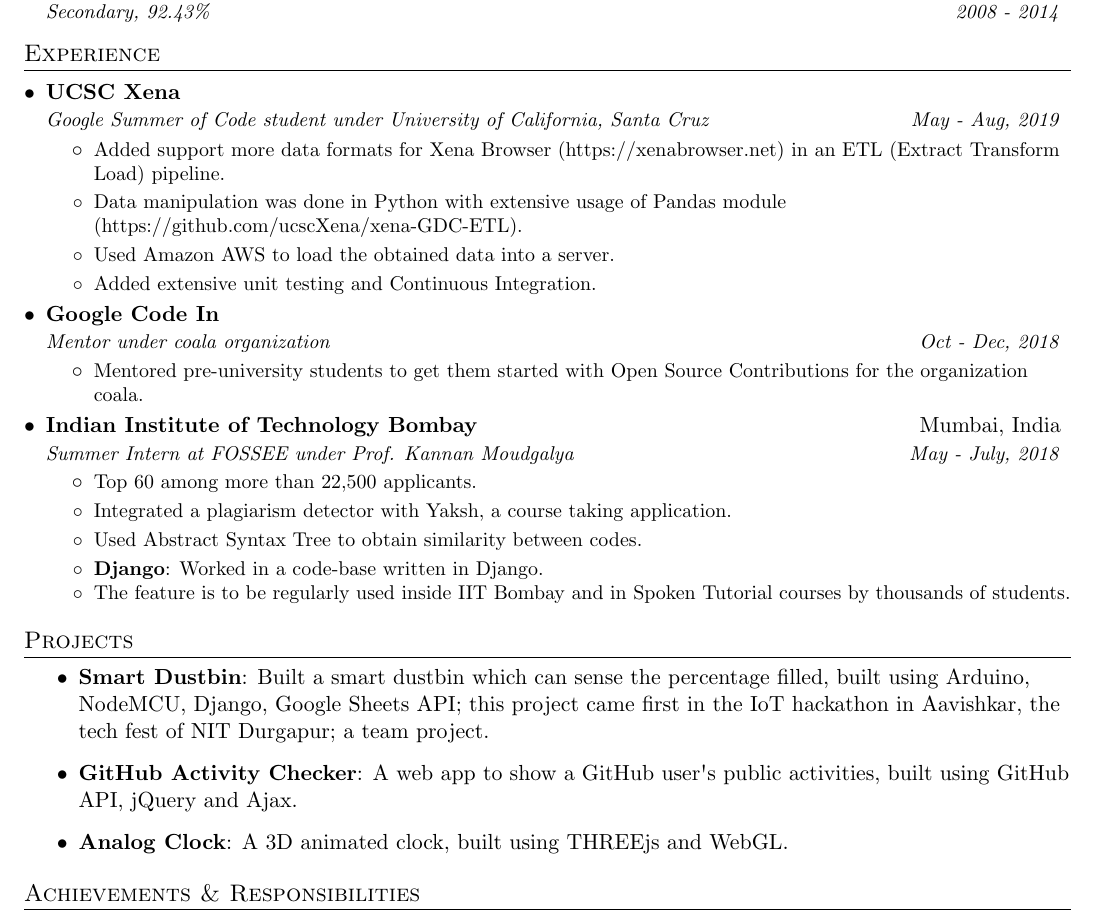
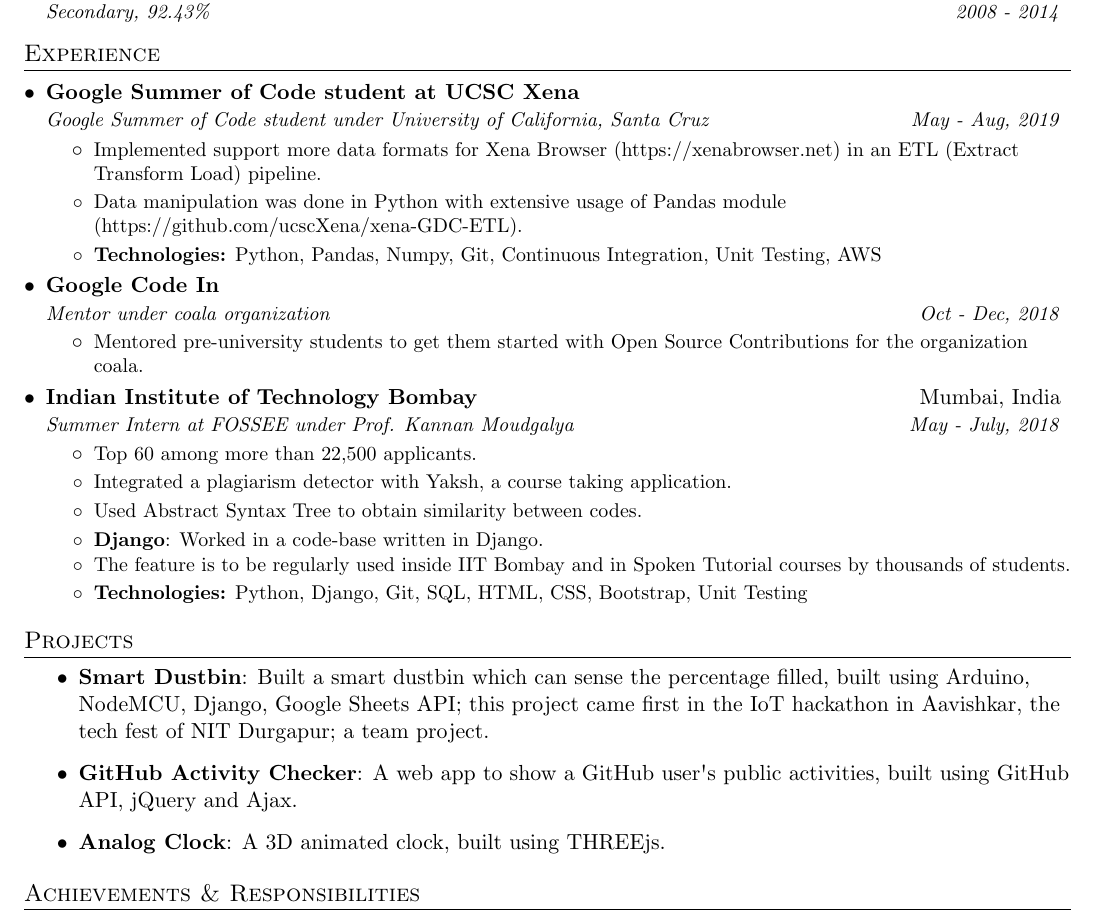
Before and after one commit to ayan-b/profile, a LaTeX document (src/main.tex): part of the page, cut so that both start at the same text. Compiled offline with pdfLaTeX.

Commit message:
Add technologies section

```diff
--- a/src/main.tex
+++ b/src/main.tex
@@ -96,17 +96,15 @@
 \section{Experience}
     \resumeSubHeadingListStart
         \resumeSubheading
-          {UCSC Xena}{}
+          {Google Summer of Code student at UCSC Xena}{}
           {Google Summer of Code student under University of California, Santa Cruz}{May - Aug, 2019}
           \resumeItemListStart
             \item\small
-            {Added support more data formats for Xena Browser (https://xenabrowser.net) in an ETL (Extract Transform Load) pipeline.}
+            {Implemented support more data formats for Xena Browser (https://xenabrowser.net) in an ETL (Extract Transform Load) pipeline.}
             \item\small
             {Data manipulation was done in Python with extensive usage of Pandas module (https://github.com/ucscXena/xena-GDC-ETL).}
             \item\small
-            {Used Amazon AWS to load the obtained data into a server.}
-            \item\small
-            {Added extensive unit testing and Continuous Integration.}
+            {\textbf{Technologies:} Python, Pandas, Numpy, Git, Continuous Integration, Unit Testing, AWS}
           \resumeItemListEnd
     \resumeSubHeadingListEnd
 
@@ -135,6 +133,8 @@
         {Worked in a code-base written in Django.}
       \item\small
         {The feature is to be regularly used inside IIT Bombay and in Spoken Tutorial courses by thousands of students.}
+      \item\small
+      {\textbf{Technologies:} Python, Django, Git, SQL, HTML, CSS, Bootstrap, Unit Testing}
     \resumeItemListEnd
   \resumeSubHeadingListEnd
 
@@ -145,7 +145,7 @@
         \item\textbf{Smart Dustbin}{: Built a smart dustbin which can sense the percentage filled, built using Arduino, NodeMCU, Django, Google Sheets API; this project came first in the IoT hackathon in Aavishkar, the tech
         fest of NIT Durgapur; a team project.}
         \item\textbf{\href{https://github.com/ayan-b/GitHub-Activity-Checker}{GitHub Activity Checker}}{: A web app to show a GitHub user\textsc{\char13}s public activities, built using GitHub API, jQuery and Ajax.}
-        \item\textbf{\href{https://github.com/ayan-b/Analog-Clock-Reading}{Analog Clock}}{: A 3D animated clock, built using THREEjs and WebGL.}
+        \item\textbf{\href{https://github.com/ayan-b/Analog-Clock-Reading}{Analog Clock}}{: A 3D animated clock, built using THREEjs.}
       \end{itemize}
 
 % -------------- ACHIEVEMENTS -------------------------- %
```
